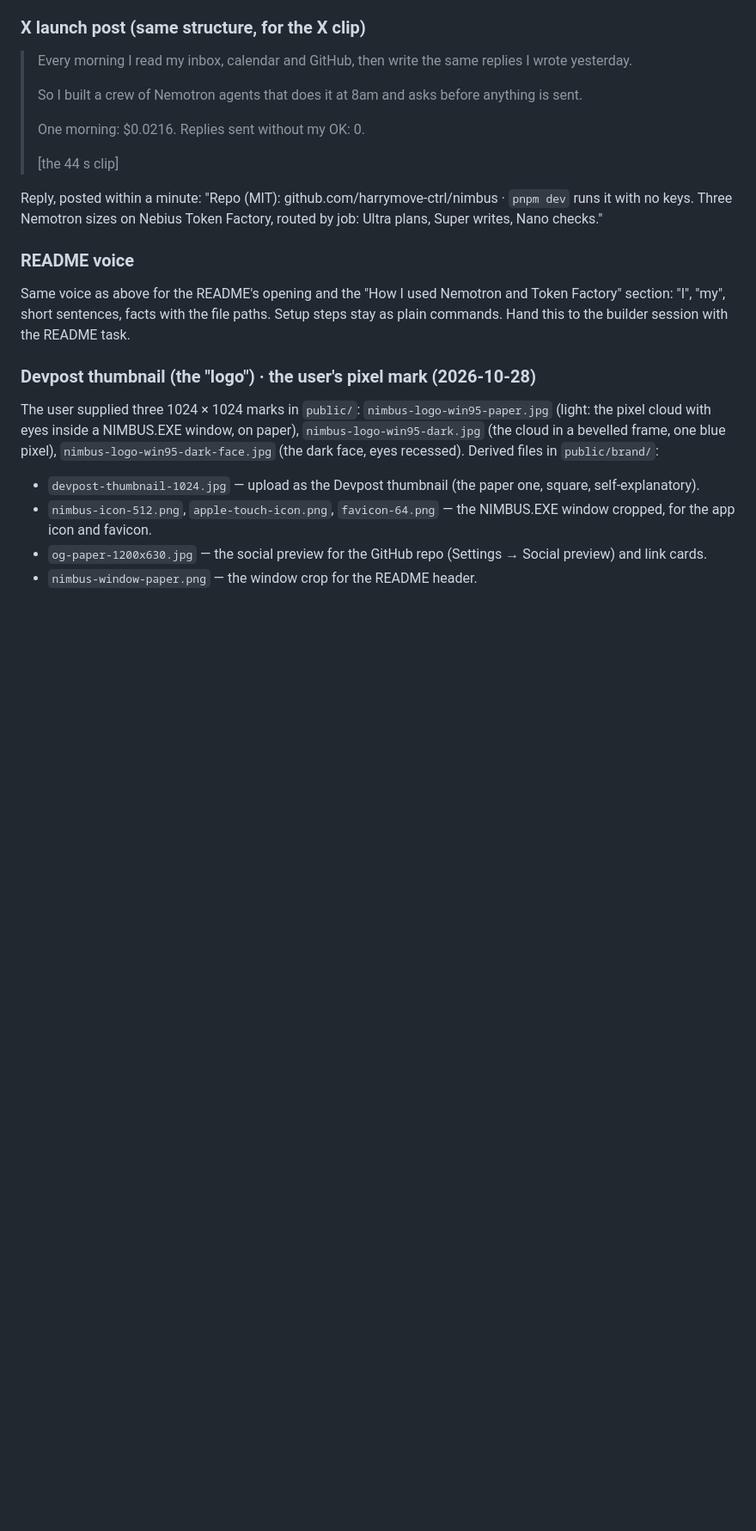
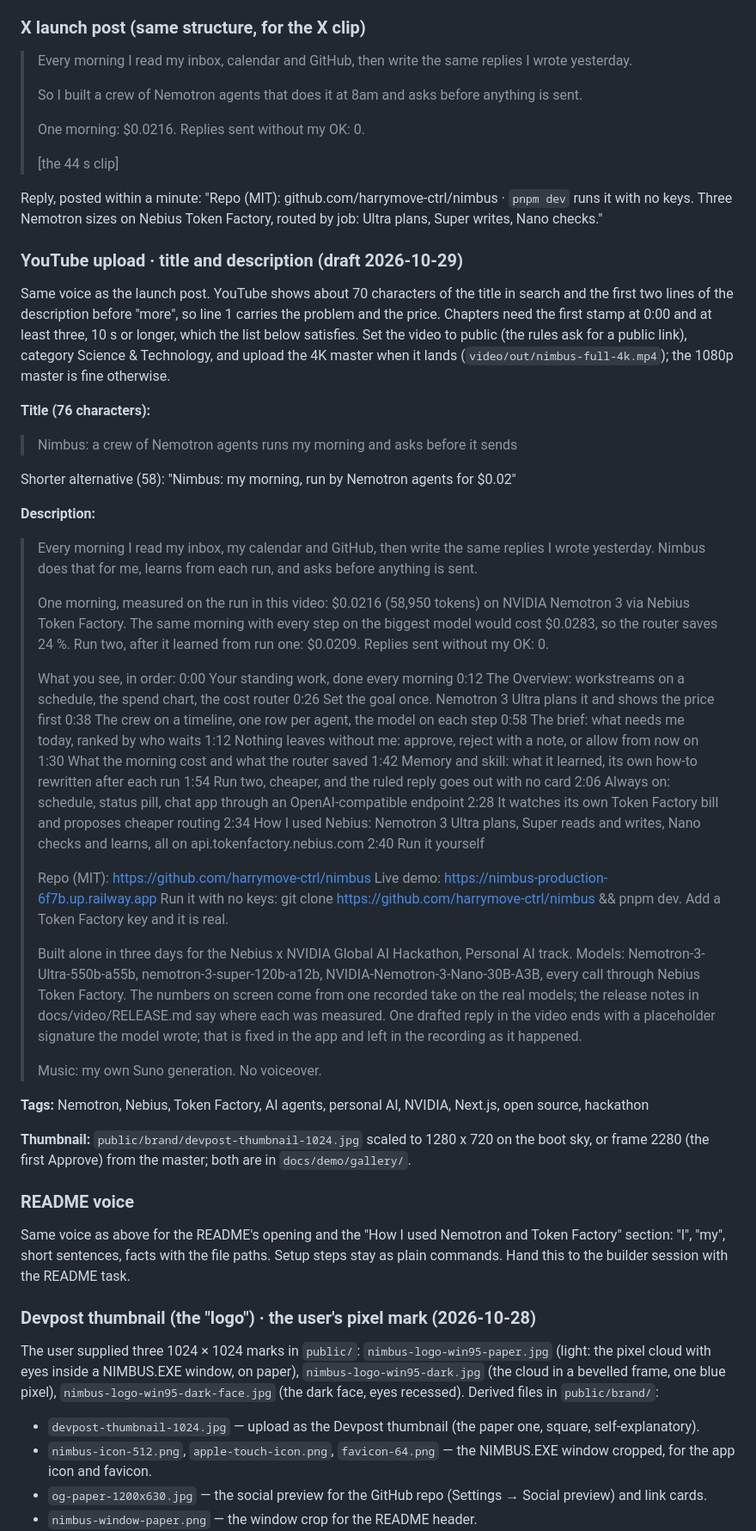
Before and after one commit to harrymove-ctrl/nimbus, a Markdown page: docs/SUBMISSION.md, the part around one of its changes. Shown at 86% size. Rendered like a GitHub page; blank space fills up the shorter version.

Commit message:
Draft the YouTube title, description and chapters

```diff
--- a/docs/SUBMISSION.md
+++ b/docs/SUBMISSION.md
@@ -208,6 +208,49 @@ Structure from the user's reference (lessons.sh #01): line 1 names the problem a
 
 Reply, posted within a minute: "Repo (MIT): github.com/harrymove-ctrl/nimbus · `pnpm dev` runs it with no keys. Three Nemotron sizes on Nebius Token Factory, routed by job: Ultra plans, Super writes, Nano checks."
 
+### YouTube upload · title and description (draft 2026-10-29)
+
+Same voice as the launch post. YouTube shows about 70 characters of the title in search and the first two lines of the description before "more", so line 1 carries the problem and the price. Chapters need the first stamp at 0:00 and at least three, 10 s or longer, which the list below satisfies. Set the video to public (the rules ask for a public link), category Science & Technology, and upload the 4K master when it lands (`video/out/nimbus-full-4k.mp4`); the 1080p master is fine otherwise.
+
+**Title (76 characters):**
+
+> Nimbus: a crew of Nemotron agents runs my morning and asks before it sends
+
+Shorter alternative (58): "Nimbus: my morning, run by Nemotron agents for $0.02"
+
+**Description:**
+
+> Every morning I read my inbox, my calendar and GitHub, then write the same replies I wrote yesterday. Nimbus does that for me, learns from each run, and asks before anything is sent.
+>
+> One morning, measured on the run in this video: $0.0216 (58,950 tokens) on NVIDIA Nemotron 3 via Nebius Token Factory. The same morning with every step on the biggest model would cost $0.0283, so the router saves 24 %. Run two, after it learned from run one: $0.0209. Replies sent without my OK: 0.
+>
+> What you see, in order:
+> 0:00 Your standing work, done every morning
+> 0:12 The Overview: workstreams on a schedule, the spend chart, the cost router
+> 0:26 Set the goal once. Nemotron 3 Ultra plans it and shows the price first
+> 0:38 The crew on a timeline, one row per agent, the model on each step
+> 0:58 The brief: what needs me today, ranked by who waits
+> 1:12 Nothing leaves without me: approve, reject with a note, or allow from now on
+> 1:30 What the morning cost and what the router saved
+> 1:42 Memory and skill: what it learned, its own how-to rewritten after each run
+> 1:54 Run two, cheaper, and the ruled reply goes out with no card
+> 2:06 Always on: schedule, status pill, chat app through an OpenAI-compatible endpoint
+> 2:28 It watches its own Token Factory bill and proposes cheaper routing
+> 2:34 How I used Nebius: Nemotron 3 Ultra plans, Super reads and writes, Nano checks and learns, all on api.tokenfactory.nebius.com
+> 2:40 Run it yourself
+>
+> Repo (MIT): https://github.com/harrymove-ctrl/nimbus
+> Live demo: https://nimbus-production-6f7b.up.railway.app
+> Run it with no keys: git clone https://github.com/harrymove-ctrl/nimbus && pnpm dev. Add a Token Factory key and it is real.
+>
+> Built alone in three days for the Nebius x NVIDIA Global AI Hackathon, Personal AI track. Models: Nemotron-3-Ultra-550b-a55b, nemotron-3-super-120b-a12b, NVIDIA-Nemotron-3-Nano-30B-A3B, every call through Nebius Token Factory. The numbers on screen come from one recorded take on the real models; the release notes in docs/video/RELEASE.md say where each was measured. One drafted reply in the video ends with a placeholder signature the model wrote; that is fixed in the app and left in the recording as it happened.
+>
+> Music: my own Suno generation. No voiceover.
+
+**Tags:** Nemotron, Nebius, Token Factory, AI agents, personal AI, NVIDIA, Next.js, open source, hackathon
+
+**Thumbnail:** `public/brand/devpost-thumbnail-1024.jpg` scaled to 1280 x 720 on the boot sky, or frame 2280 (the first Approve) from the master; both are in `docs/demo/gallery/`.
+
 ### README voice
 
 Same voice as above for the README's opening and the "How I used Nemotron and Token Factory" section: "I", "my", short sentences, facts with the file paths. Setup steps stay as plain commands. Hand this to the builder session with the README task.
```
Also changed, not shown: other parts of docs/SUBMISSION.md (+1 -1 lines).
